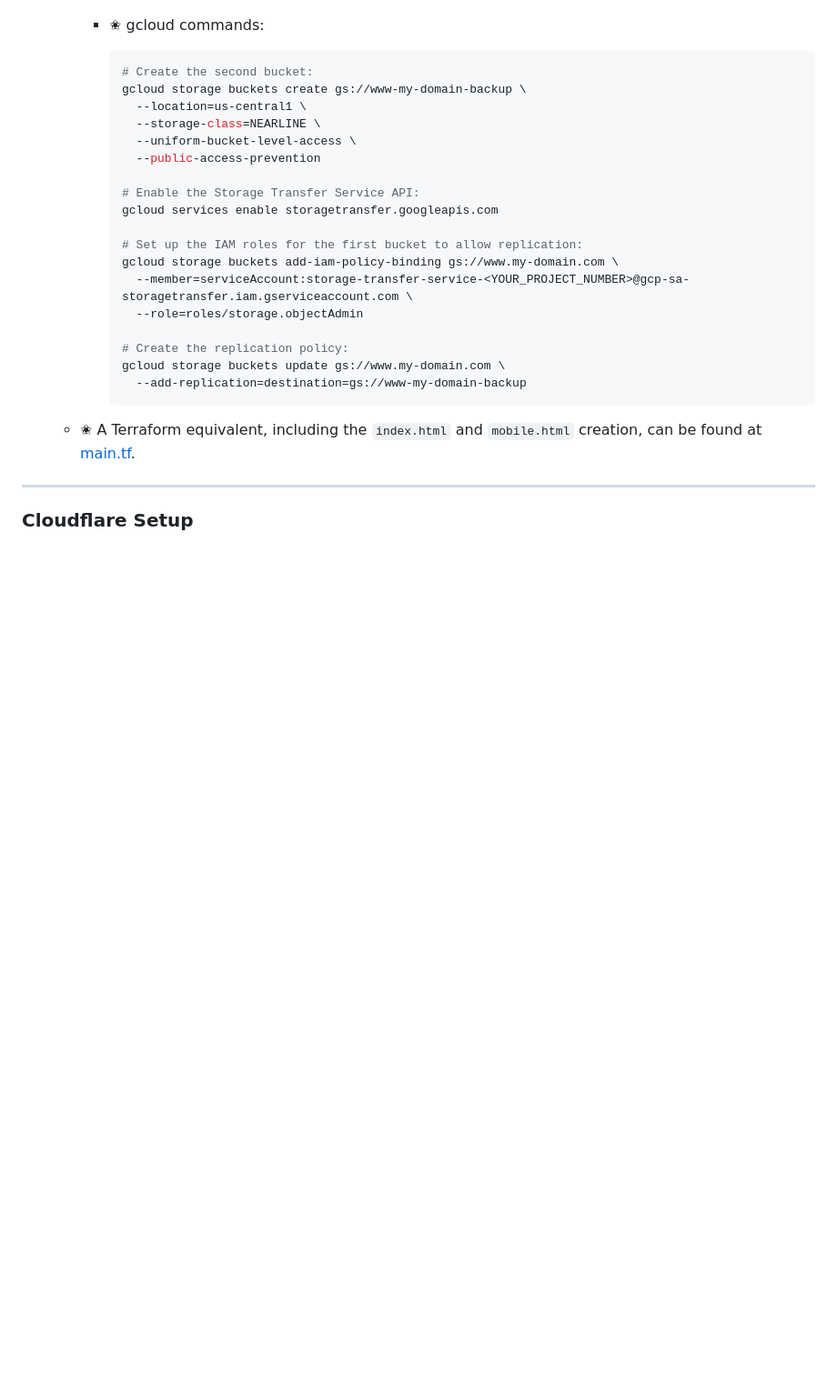
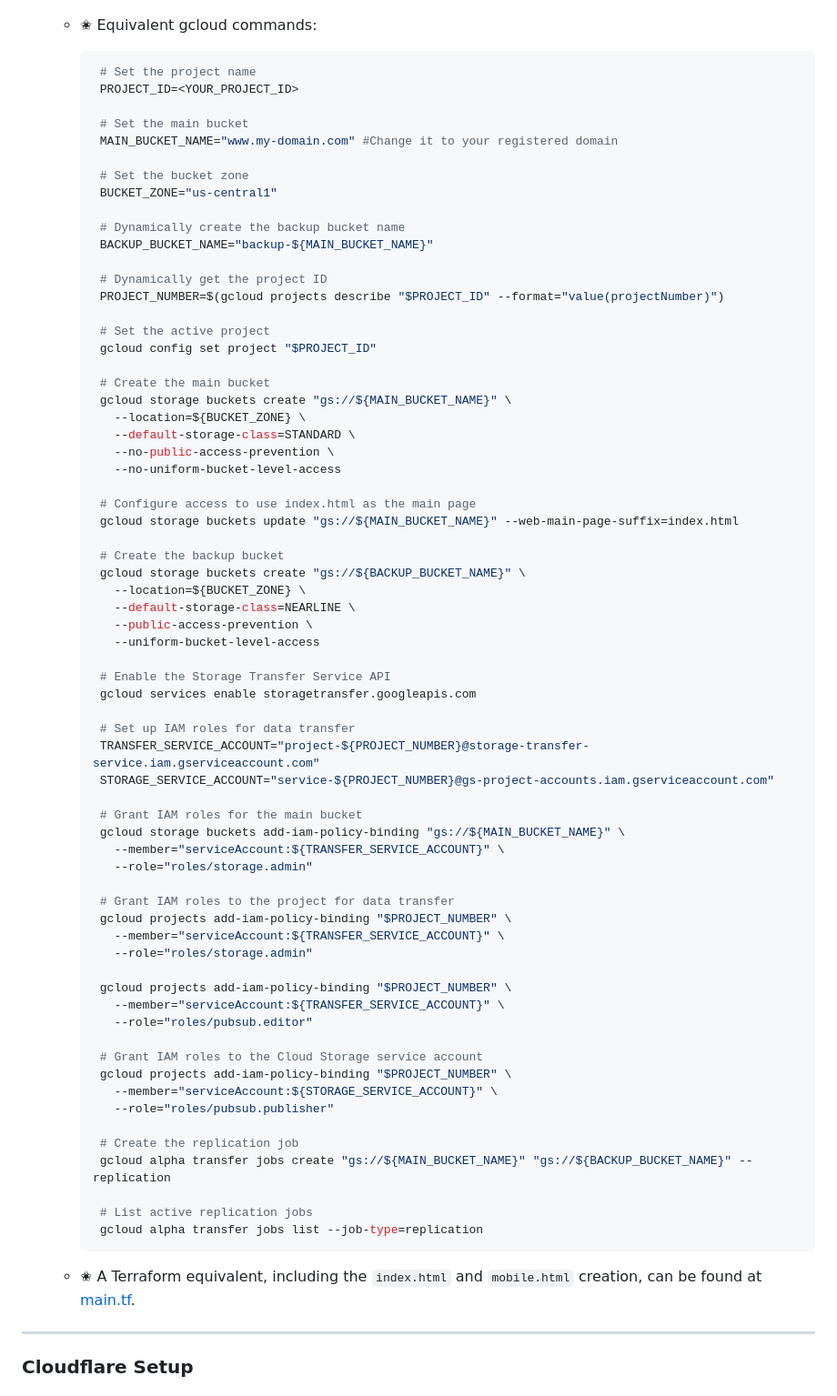
Before and after one commit to TdjHJ9zM5k/website-hosting-securing, a Markdown page: Readme.md, the part around the change printed below. Shown: that part at 91% size. Rendered like a GitHub page; blank space fills up the shorter version.

````diff
--- a/Readme.md
+++ b/Readme.md
@@ -112,29 +100,77 @@ To use this guide, you'll need:
      ![Backup Bucket Creation](docs/screenshots/GCP/backup_bucket_creation.png)
 
 
-     - ✬ gcloud commands:
+   - ✬ Equivalent gcloud commands:
 
 
-       ```bash
-       # Create the second bucket:
-       gcloud storage buckets create gs://www-my-domain-backup \
-         --location=us-central1 \
-         --storage-class=NEARLINE \
-         --uniform-bucket-level-access \
-         --public-access-prevention
+        ```bash
+         # Set the project name
+         PROJECT_ID=<YOUR_PROJECT_ID>
 
-       # Enable the Storage Transfer Service API:
-       gcloud services enable storagetransfer.googleapis.com
+         # Set the main bucket
+         MAIN_BUCKET_NAME="www.my-domain.com" #Change it to your registered domain
 
-       # Set up the IAM roles for the first bucket to allow replication:
-       gcloud storage buckets add-iam-policy-binding gs://www.my-domain.com \
-         --member=serviceAccount:storage-transfer-service-<YOUR_PROJECT_NUMBER>@gcp-sa-storagetransfer.iam.gserviceaccount.com \
-         --role=roles/storage.objectAdmin
+         # Set the bucket zone
+         BUCKET_ZONE="us-central1"
 
-       # Create the replication policy:
-       gcloud storage buckets update gs://www.my-domain.com \
-         --add-replication=destination=gs://www-my-domain-backup
-       ```
+         # Dynamically create the backup bucket name
+         BACKUP_BUCKET_NAME="backup-${MAIN_BUCKET_NAME}"
+
+         # Dynamically get the project ID
+         PROJECT_NUMBER=$(gcloud projects describe "$PROJECT_ID" --format="value(projectNumber)")
+
+         # Set the active project
+         gcloud config set project "$PROJECT_ID"
+
+         # Create the main bucket
+         gcloud storage buckets create "gs://${MAIN_BUCKET_NAME}" \
+           --location=${BUCKET_ZONE} \
+           --default-storage-class=STANDARD \
+           --no-public-access-prevention \
+           --no-uniform-bucket-level-access
+
+         # Configure access to use index.html as the main page
+         gcloud storage buckets update "gs://${MAIN_BUCKET_NAME}" --web-main-page-suffix=index.html
+
+         # Create the backup bucket
+         gcloud storage buckets create "gs://${BACKUP_BUCKET_NAME}" \
+           --location=${BUCKET_ZONE} \
+           --default-storage-class=NEARLINE \
+           --public-access-prevention \
+           --uniform-bucket-level-access
+
+         # Enable the Storage Transfer Service API
+         gcloud services enable storagetransfer.googleapis.com
+
+         # Set up IAM roles for data transfer
+         TRANSFER_SERVICE_ACCOUNT="project-${PROJECT_NUMBER}@storage-transfer-service.iam.gserviceaccount.com"
+         STORAGE_SERVICE_ACCOUNT="service-${PROJECT_NUMBER}@gs-project-accounts.iam.gserviceaccount.com"
+
+         # Grant IAM roles for the main bucket
+         gcloud storage buckets add-iam-policy-binding "gs://${MAIN_BUCKET_NAME}" \
+           --member="serviceAccount:${TRANSFER_SERVICE_ACCOUNT}" \
+           --role="roles/storage.admin"
+
+         # Grant IAM roles to the project for data transfer
+         gcloud projects add-iam-policy-binding "$PROJECT_NUMBER" \
+           --member="serviceAccount:${TRANSFER_SERVICE_ACCOUNT}" \
+           --role="roles/storage.admin"
+
+         gcloud projects add-iam-policy-binding "$PROJECT_NUMBER" \
+           --member="serviceAccount:${TRANSFER_SERVICE_ACCOUNT}" \
+           --role="roles/pubsub.editor"
+
+         # Grant IAM roles to the Cloud Storage service account
+         gcloud projects add-iam-policy-binding "$PROJECT_NUMBER" \
+           --member="serviceAccount:${STORAGE_SERVICE_ACCOUNT}" \
+           --role="roles/pubsub.publisher"
+
+         # Create the replication job
+         gcloud alpha transfer jobs create "gs://${MAIN_BUCKET_NAME}" "gs://${BACKUP_BUCKET_NAME}" --replication
+
+         # List active replication jobs
+         gcloud alpha transfer jobs list --job-type=replication
+        ```
 
    - ✬ A Terraform equivalent, including the `index.html` and `mobile.html` creation, can be found at [main.tf](terraform/main.tf).
 
````
Also changed, not shown: other parts of Readme.md (+10 -22 lines).
